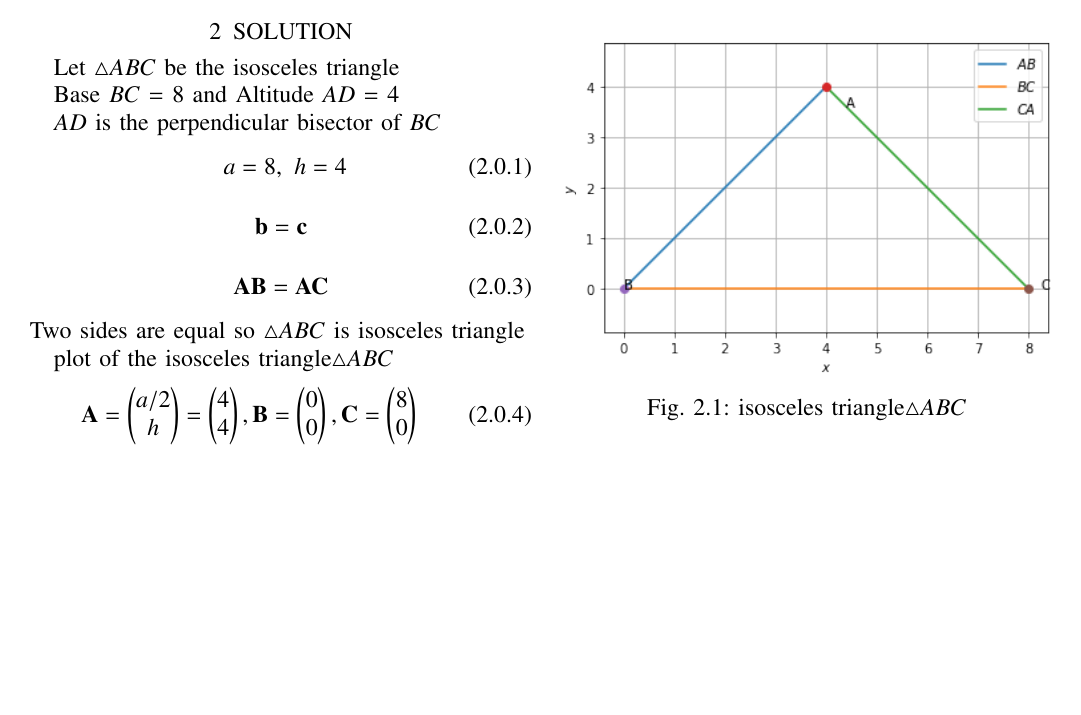
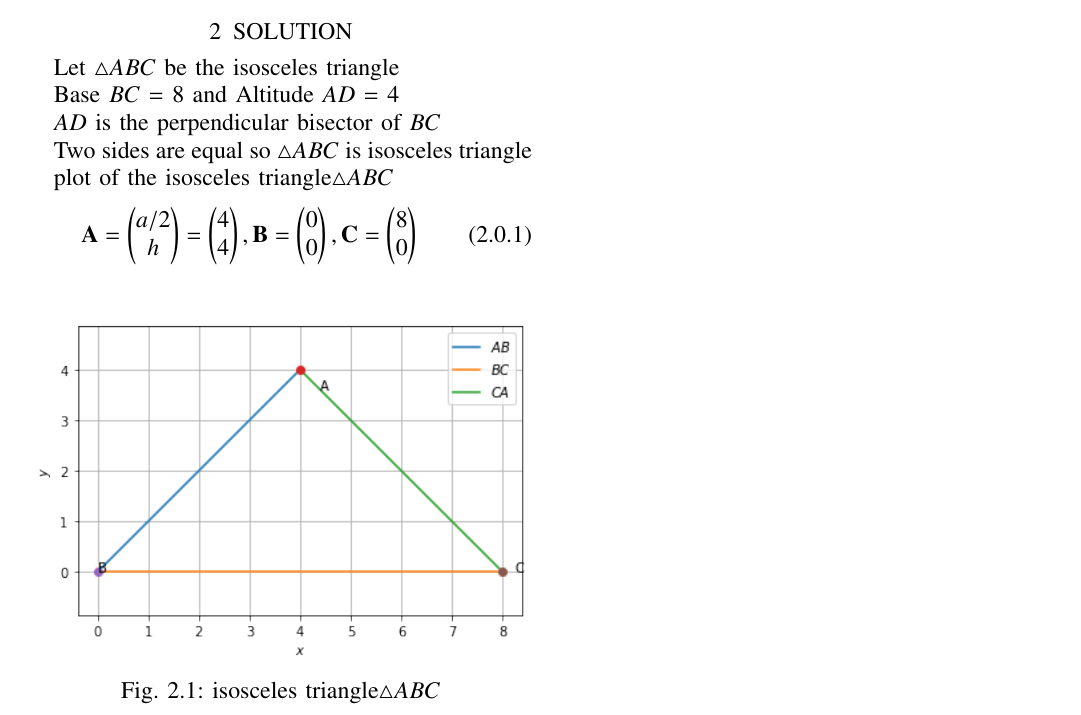
Before and after one commit to ThurpuNaveena/Assignment-1, a LaTeX paper (main.tex): part of the page, cut so that both start at the same text, the shorter picture padded with empty space. Compiled offline with pdfLaTeX.

Commit message:
Add files via upload

```diff
--- a/main.tex
+++ b/main.tex
@@ -150,16 +150,7 @@ Let $\triangle ABC$ be the isosceles triangle
 Base $BC$ = 8 and Altitude $AD$ = 4
 
 $AD$ is the perpendicular bisector of $BC$
-\begin{align}
-\ a = 8,
-\ h = 4
-\end{align}
-\begin{align}
-\vec{b} = \vec{c}
-\end{align}
-\begin{align}
-\vec{AB} = \vec{AC}
-\end{align}
+
 Two sides are equal so $\triangle ABC$ is isosceles triangle
 
 plot of the isosceles triangle$\triangle ABC$
```
Also changed, not shown: Assignment_1.pdf.
